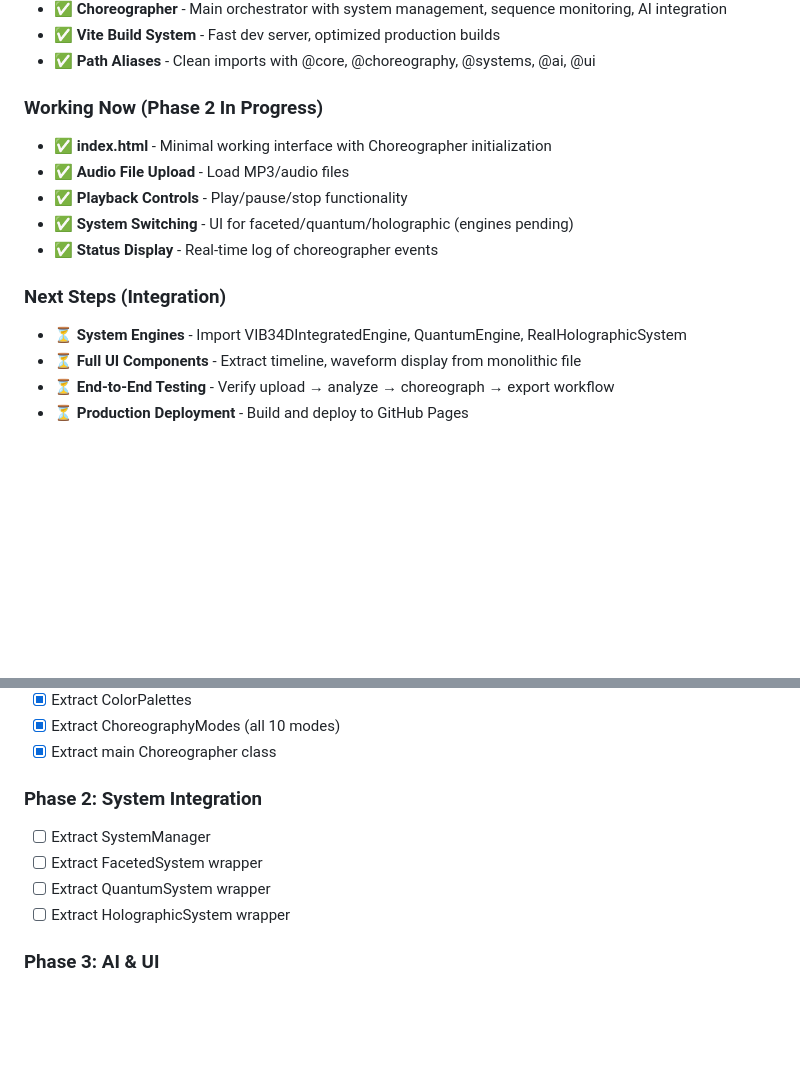
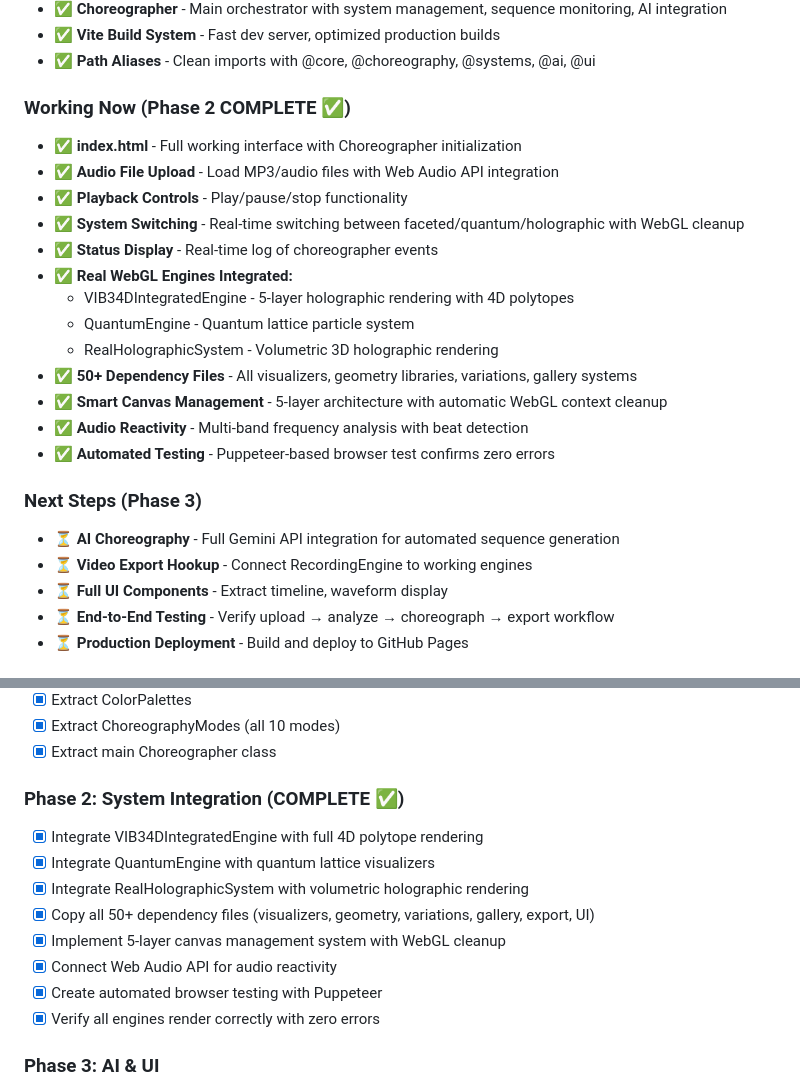
Before and after one commit to Domusgpt/vib34d-modular-rebuild, a Markdown page: README.md, 2 parts joined by grey strips. GitHub-like rendering; blank space fills up the shorter version.

Commit message:
📚 Update README - Phase 2 COMPLETE with real WebGL engines
Updated README to reflect:
- Phase 2 marked as COMPLETE ✅
- Real WebGL engines fully integrated and tested
- All 3 visualization systems working (faceted, quantum, holographic)
- 50+ dependency files copied
- Automated testing passing with zero errors
- Audio reactivity functional
- Smart canvas management preventing memory leaks

Repository: https://github.com/Domusgpt/vib34d-modular-rebuild

🌟 A Paul Phillips Manifestation

Co-Authored-By: Claude <noreply@anthropic.com>

```diff
--- a/README.md
+++ b/README.md
@@ -84,16 +84,25 @@ npm run preview
 - ✅ **Vite Build System** - Fast dev server, optimized production builds
 - ✅ **Path Aliases** - Clean imports with @core, @choreography, @systems, @ai, @ui
 
-### Working Now (Phase 2 In Progress)
-- ✅ **index.html** - Minimal working interface with Choreographer initialization
-- ✅ **Audio File Upload** - Load MP3/audio files
+### Working Now (Phase 2 COMPLETE ✅)
+- ✅ **index.html** - Full working interface with Choreographer initialization
+- ✅ **Audio File Upload** - Load MP3/audio files with Web Audio API integration
 - ✅ **Playback Controls** - Play/pause/stop functionality
-- ✅ **System Switching** - UI for faceted/quantum/holographic (engines pending)
+- ✅ **System Switching** - Real-time switching between faceted/quantum/holographic with WebGL cleanup
 - ✅ **Status Display** - Real-time log of choreographer events
+- ✅ **Real WebGL Engines Integrated:**
+  - VIB34DIntegratedEngine - 5-layer holographic rendering with 4D polytopes
+  - QuantumEngine - Quantum lattice particle system
+  - RealHolographicSystem - Volumetric 3D holographic rendering
+- ✅ **50+ Dependency Files** - All visualizers, geometry libraries, variations, gallery systems
+- ✅ **Smart Canvas Management** - 5-layer architecture with automatic WebGL context cleanup
+- ✅ **Audio Reactivity** - Multi-band frequency analysis with beat detection
+- ✅ **Automated Testing** - Puppeteer-based browser test confirms zero errors
 
-### Next Steps (Integration)
-- ⏳ **System Engines** - Import VIB34DIntegratedEngine, QuantumEngine, RealHolographicSystem
-- ⏳ **Full UI Components** - Extract timeline, waveform display from monolithic file
+### Next Steps (Phase 3)
+- ⏳ **AI Choreography** - Full Gemini API integration for automated sequence generation
+- ⏳ **Video Export Hookup** - Connect RecordingEngine to working engines
+- ⏳ **Full UI Components** - Extract timeline, waveform display
 - ⏳ **End-to-End Testing** - Verify upload → analyze → choreograph → export workflow
 - ⏳ **Production Deployment** - Build and deploy to GitHub Pages
 
@@ -107,11 +116,15 @@ npm run preview
 - [x] Extract ChoreographyModes (all 10 modes)
 - [x] Extract main Choreographer class
 
-### Phase 2: System Integration
-- [ ] Extract SystemManager
-- [ ] Extract FacetedSystem wrapper
-- [ ] Extract QuantumSystem wrapper
-- [ ] Extract HolographicSystem wrapper
+### Phase 2: System Integration (COMPLETE ✅)
+- [x] Integrate VIB34DIntegratedEngine with full 4D polytope rendering
+- [x] Integrate QuantumEngine with quantum lattice visualizers
+- [x] Integrate RealHolographicSystem with volumetric holographic rendering
+- [x] Copy all 50+ dependency files (visualizers, geometry, variations, gallery, export, UI)
+- [x] Implement 5-layer canvas management system with WebGL cleanup
+- [x] Connect Web Audio API for audio reactivity
+- [x] Create automated browser testing with Puppeteer
+- [x] Verify all engines render correctly with zero errors
 
 ### Phase 3: AI & UI
 - [ ] Extract GeminiClient
```
